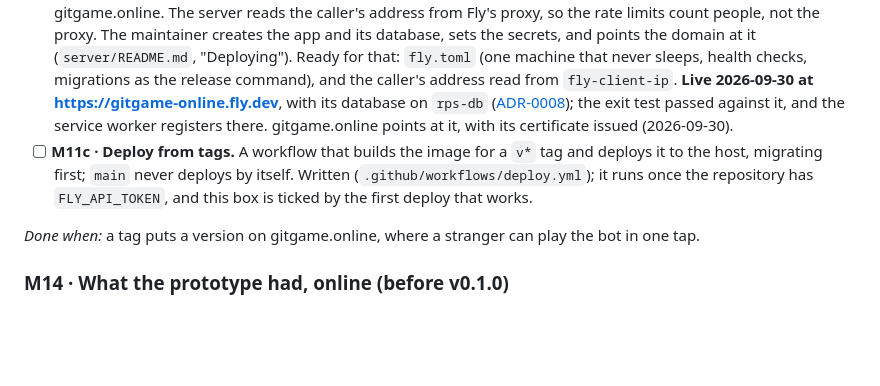
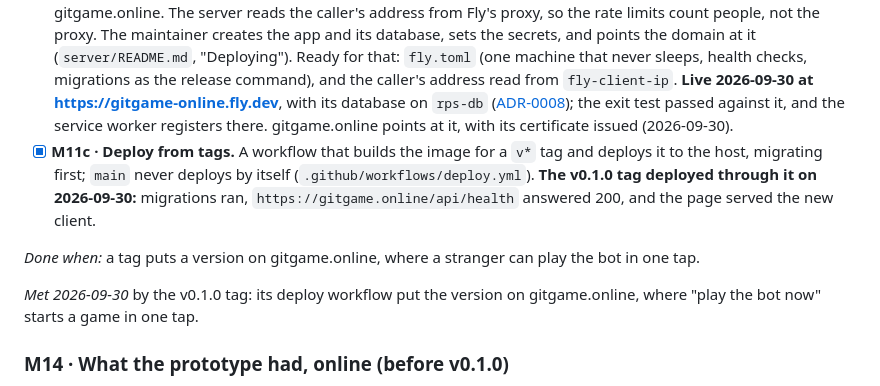
Before and after one commit to modirniya/gitgame, a Markdown page: docs/design/phase-1-plan.md, the part around one of its changes. Rendered like a GitHub page; blank space fills up the shorter version.

Commit message:
docs(plan): tick M11c, deployed from the v0.1.0 tag (#58)
The v0.1.0 tag's deploy workflow put the release on gitgame.online on
2026-09-30, which is what the box was waiting for.

Co-authored-by: Claude Opus 5.5 <noreply@anthropic.com>

```diff
--- a/docs/design/phase-1-plan.md
+++ b/docs/design/phase-1-plan.md
@@ -154,9 +154,11 @@ Where the beta runs, and how a version gets there: deployed from tags, never bra
 
 - [x] **M11a · One image, one origin.** The server serves the built client from its own origin, which the session cookie needs ([ADR-0005](../adr/0005-sign-in-written-fresh.md)): `/` is the client's page, with a Content Security Policy, and its files sit beside it. A `Dockerfile` at the root builds the client, the release and the rules into one image that migrates its database before it serves; CI builds that image, runs it against Postgres, and plays the exit test on it.
 - [x] **M11b · The host.** Fly.io, per [ADR-0007](../adr/0007-where-the-beta-runs.md): one machine running the image, Fly's managed Postgres, TLS for gitgame.online. The server reads the caller's address from Fly's proxy, so the rate limits count people, not the proxy. The maintainer creates the app and its database, sets the secrets, and points the domain at it (`server/README.md`, "Deploying"). Ready for that: `fly.toml` (one machine that never sleeps, health checks, migrations as the release command), and the caller's address read from `fly-client-ip`. **Live 2026-09-30 at https://gitgame-online.fly.dev**, with its database on `rps-db` ([ADR-0008](../adr/0008-the-beta-shares-a-postgres.md)); the exit test passed against it, and the service worker registers there. gitgame.online points at it, with its certificate issued (2026-09-30).
-- [ ] **M11c · Deploy from tags.** A workflow that builds the image for a `v*` tag and deploys it to the host, migrating first; `main` never deploys by itself. Written (`.github/workflows/deploy.yml`); it runs once the repository has `FLY_API_TOKEN`, and this box is ticked by the first deploy that works.
+- [x] **M11c · Deploy from tags.** A workflow that builds the image for a `v*` tag and deploys it to the host, migrating first; `main` never deploys by itself (`.github/workflows/deploy.yml`). **The v0.1.0 tag deployed through it on 2026-09-30:** migrations ran, `https://gitgame.online/api/health` answered 200, and the page served the new client.
 
 *Done when:* a tag puts a version on gitgame.online, where a stranger can play the bot in one tap.
+
+*Met 2026-09-30* by the v0.1.0 tag: its deploy workflow put the version on gitgame.online, where "play the bot now" starts a game in one tap.
 
 ### M14 · What the prototype had, online (before v0.1.0)
 
```
Also changed, not shown: other parts of docs/design/phase-1-plan.md (+1 -1 lines).
